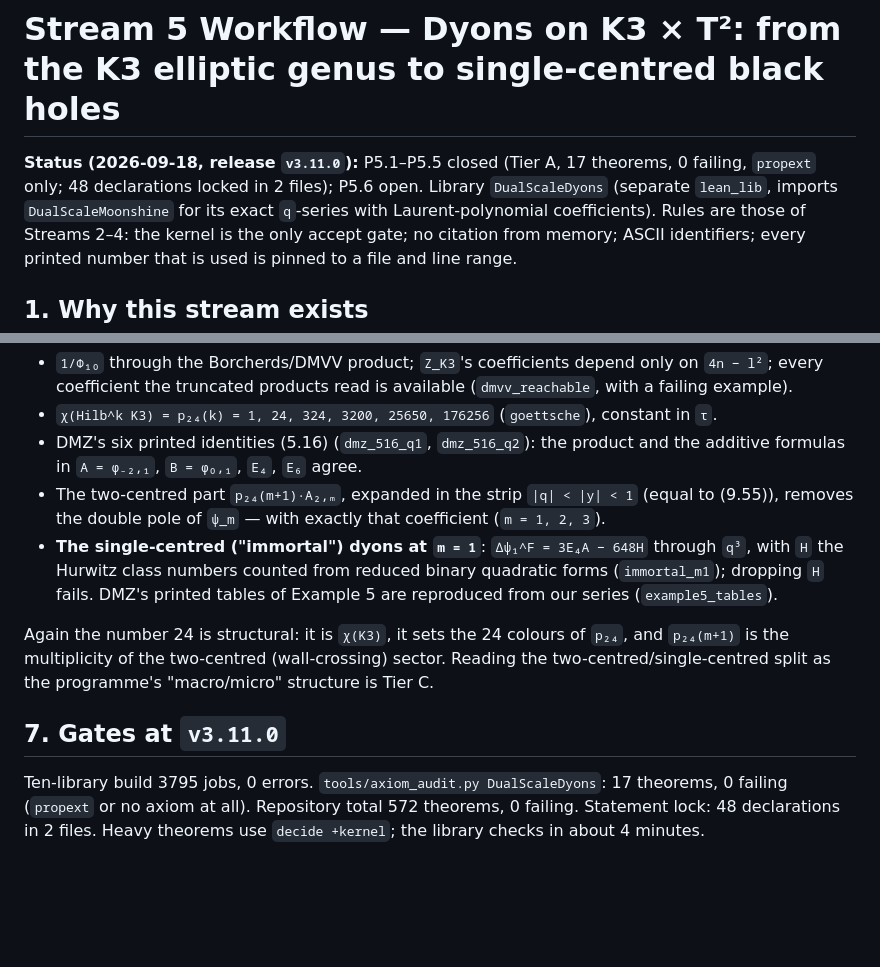
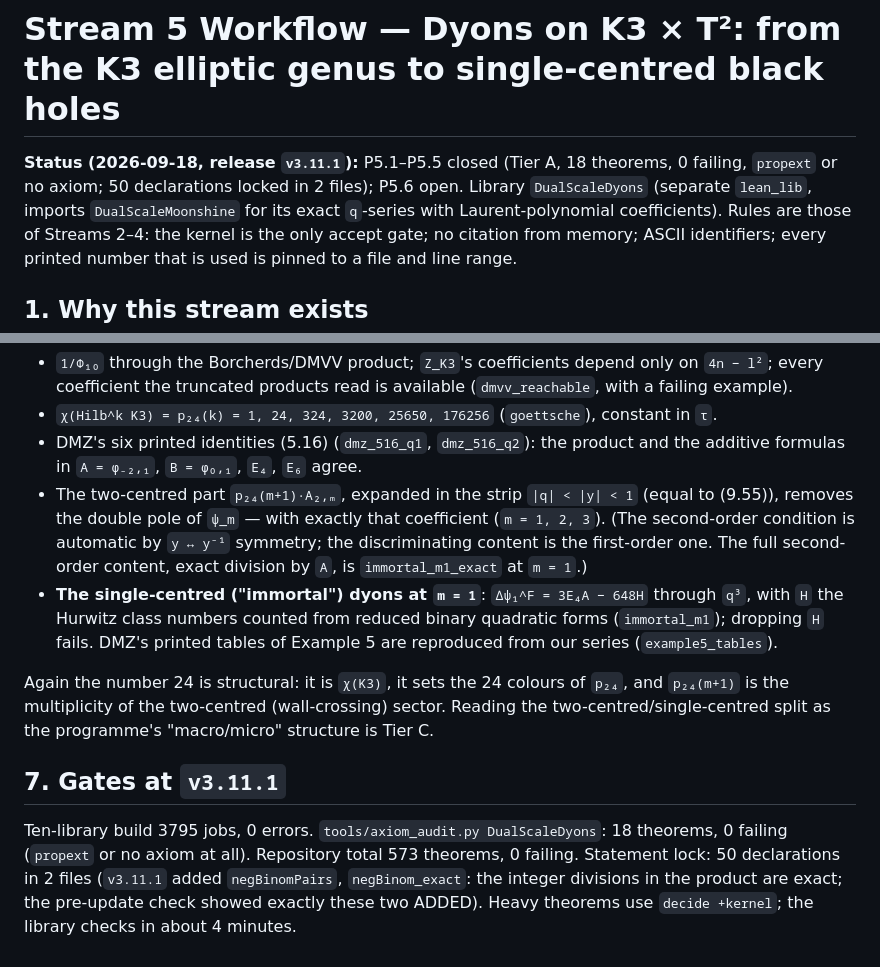
Before and after one commit to xaviercallens/SocrateAI-Scientific-Agora-LeanMaster, a Markdown page: docs/STREAM5_WORKFLOW.md, 2 parts joined by grey strips. Rendered like a GitHub page; blank space fills up the shorter version.

Commit message:
docs: STREAM5_WORKFLOW counts for v3.11.1 (missed by the release commit)
Co-Authored-By: Claude Opus 5 (1M context) <noreply@anthropic.com>

```diff
--- a/docs/STREAM5_WORKFLOW.md
+++ b/docs/STREAM5_WORKFLOW.md
@@ -1,7 +1,7 @@
 # Stream 5 Workflow — Dyons on K3 × T²: from the K3 elliptic genus to single-centred black holes
 
-**Status (2026-09-18, release `v3.11.0`):** P5.1–P5.5 closed (Tier A, 17 theorems, 0 failing,
-`propext` only; 48 declarations locked in 2 files); P5.6 open. Library `DualScaleDyons` (separate `lean_lib`, imports
+**Status (2026-09-18, release `v3.11.1`):** P5.1–P5.5 closed (Tier A, 18 theorems, 0 failing,
+`propext` or no axiom; 50 declarations locked in 2 files); P5.6 open. Library `DualScaleDyons` (separate `lean_lib`, imports
 `DualScaleMoonshine` for its exact `q`-series with Laurent-polynomial coefficients). Rules are those of
 Streams 2–4: the kernel is the only accept gate; no citation from memory; ASCII identifiers; every
 printed number that is used is pinned to a file and line range.
@@ -64,7 +64,9 @@ From the K3 elliptic genus of Stream 4 alone (no transcribed coefficient enters
 * DMZ's six printed identities (5.16) (`dmz_516_q1`, `dmz_516_q2`): the product and the additive formulas
   in `A = φ₋₂,₁`, `B = φ₀,₁`, `E₄`, `E₆` agree.
 * The two-centred part `p₂₄(m+1)·A₂,ₘ`, expanded in the strip `|q| < |y| < 1` (equal to (9.55)), removes
-  the double pole of `ψ_m` — with exactly that coefficient (`m = 1, 2, 3`).
+  the double pole of `ψ_m` — with exactly that coefficient (`m = 1, 2, 3`). (The second-order condition
+  is automatic by `y ↔ y⁻¹` symmetry; the discriminating content is the first-order one. The full
+  second-order content, exact division by `A`, is `immortal_m1_exact` at `m = 1`.)
 * **The single-centred ("immortal") dyons at `m = 1`**: `∆ψ₁^F = 3E₄A − 648H` through `q³`, with `H` the
   Hurwitz class numbers counted from reduced binary quadratic forms (`immortal_m1`); dropping `H` fails.
   DMZ's printed tables of Example 5 are reproduced from our series (`example5_tables`).
@@ -73,7 +75,8 @@ Again the number 24 is structural: it is `χ(K3)`, it sets the 24 colours of `p
 multiplicity of the two-centred (wall-crossing) sector. Reading the two-centred/single-centred split as
 the programme's "macro/micro" structure is Tier C.
 
-## 7. Gates at `v3.11.0`
-Ten-library build 3795 jobs, 0 errors. `tools/axiom_audit.py DualScaleDyons`: 17 theorems, 0 failing
-(`propext` or no axiom at all). Repository total 572 theorems, 0 failing. Statement lock: 48
-declarations in 2 files. Heavy theorems use `decide +kernel`; the library checks in about 4 minutes.
+## 7. Gates at `v3.11.1`
+Ten-library build 3795 jobs, 0 errors. `tools/axiom_audit.py DualScaleDyons`: 18 theorems, 0 failing
+(`propext` or no axiom at all). Repository total 573 theorems, 0 failing. Statement lock: 50
+declarations in 2 files (`v3.11.1` added `negBinomPairs`, `negBinom_exact`: the integer divisions in the
+product are exact; the pre-update check showed exactly these two ADDED). Heavy theorems use `decide +kernel`; the library checks in about 4 minutes.
```
